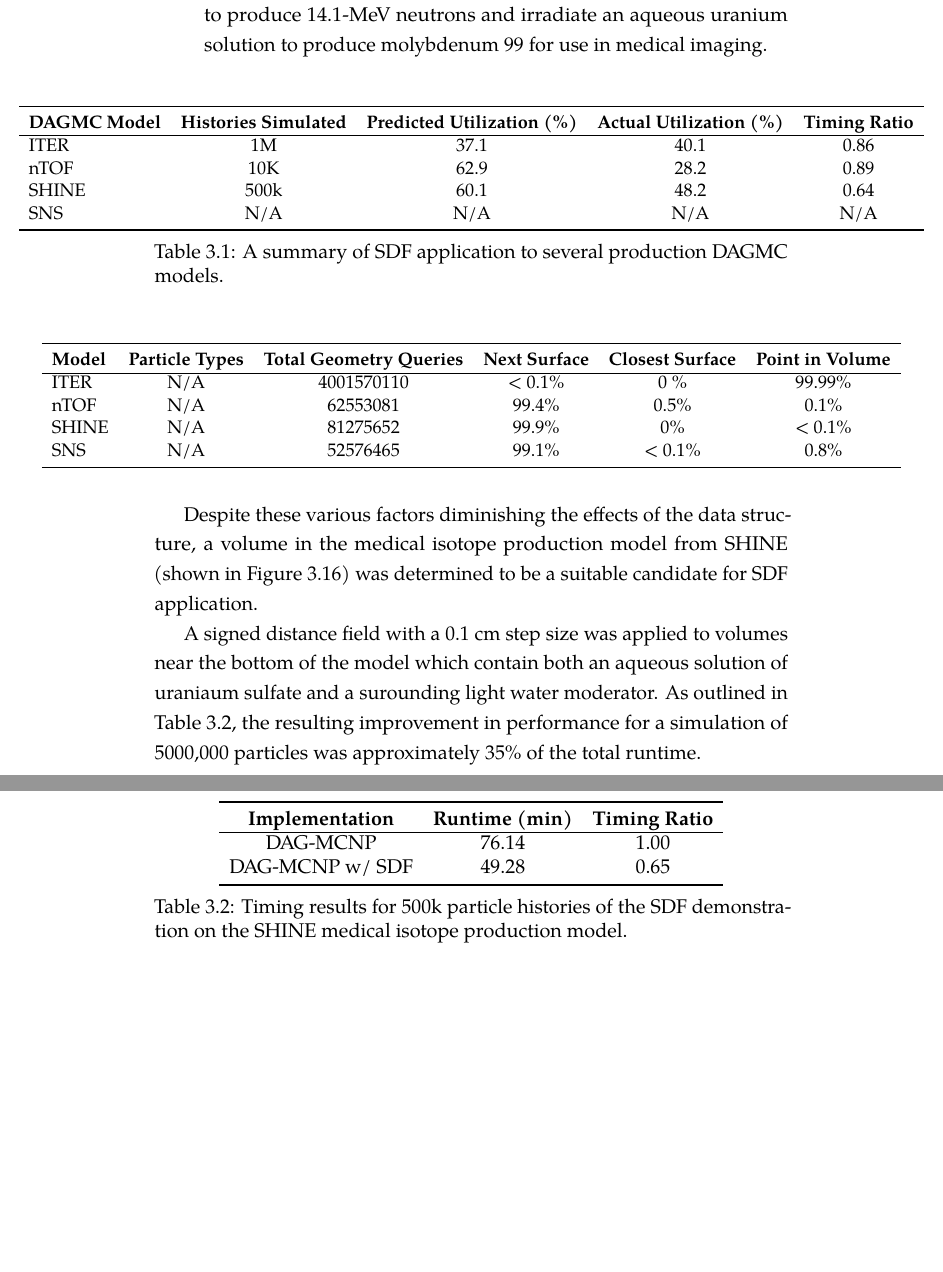
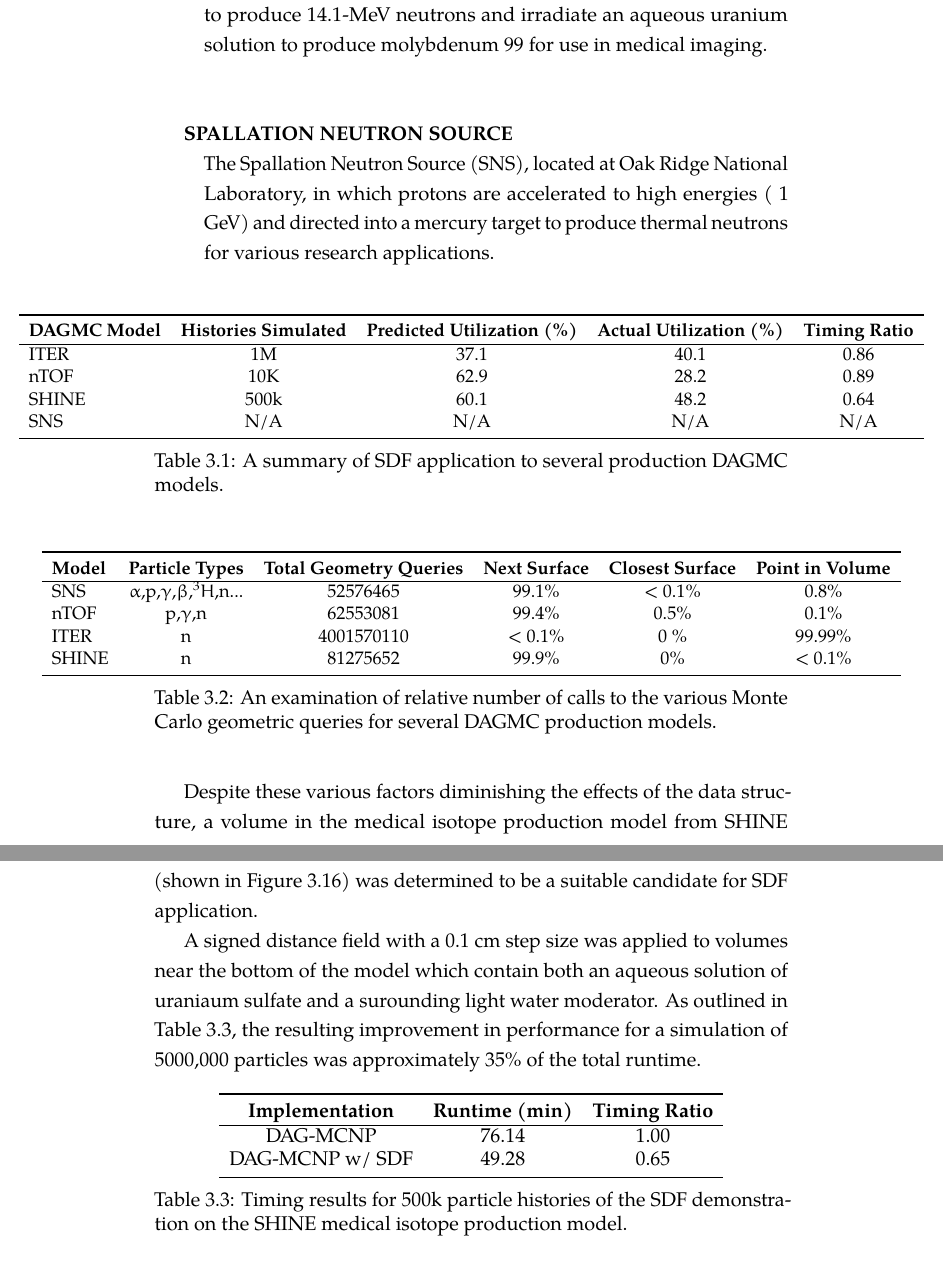
Before and after one commit to pshriwise/dissertation, a LaTeX thesis (document/dissertation.tex, which reads document/chapters/03-sdf_preconditioner.tex): two parts of pages 71 and 72 of 90 before the commit and two parts of pages 71 and 72 of 91 after it, joined at a grey line, cut so that both start at the same text, the shorter picture padded with empty space. Compiled offline with pdfLaTeX.

Commit message:
Filling in more information for the goem query table.

```diff
--- a/document/chapters/03-sdf_preconditioner.tex
+++ b/document/chapters/03-sdf_preconditioner.tex
@@ -1000,6 +1000,12 @@ subroutines.
   molybdenum 99 for use in medical imaging.
 }
 
+\sdfModel{Spallation Neutron Source}{
+  The Spallation Neutron Source (SNS), located at Oak Ridge National Laboratory,
+  in which protons are accelerated to high energies (~1 GeV) and directed into a
+  mercury target to produce thermal neutrons for various research applications.
+  }
+
 \begin{table}[H]
   \small
   \makebox[\textwidth][c]{
@@ -1024,15 +1030,18 @@ subroutines.
   \makebox[\textwidth][c]{
     \begin{tabular}{l c c c c c}
       \toprule
-      \textbf{Model} & \textbf{Particle Types} & \textbf{Total Geometry Queries} & \textbf{Next Surface} & \textbf{Closest Surface} & \textbf{Point in Volume} \\
+      \textbf{Model} & \textbf{Particle Types}                  & \textbf{Total Geometry Queries} & \textbf{Next Surface} & \textbf{Closest Surface} & \textbf{Point in Volume} \\
       \hline
-      ITER           & N/A                     & 4001570110                      & < 0.1\%               & 0 \%                     & 99.99\%                  \\
-      nTOF           & N/A                     & 62553081                        & 99.4\%                & 0.5\%                    & 0.1\%                    \\
-      SHINE          & N/A                     & 81275652                        & 99.9\%                & 0\%                      & < 0.1\%                  \\
-      SNS            & N/A                     & 52576465                        & 99.1\%                & < 0.1\%                  & 0.8\%                    \\
+      SNS            & $\alpha$,p,$\gamma$,$\beta$,$^{3}H$,n... & 52576465                        & 99.1\%                & < 0.1\%                  & 0.8\%                    \\
+      nTOF           & p,$\gamma$,n                             & 62553081                        & 99.4\%                & 0.5\%                    & 0.1\%                    \\
+      ITER           & n                                        & 4001570110                      & < 0.1\%               & 0 \%                     & 99.99\%                  \\
+      SHINE          & n                                        & 81275652                        & 99.9\%                & 0\%                      & < 0.1\%                  \\
       \bottomrule
     \end{tabular}
-    }
+  }
+  \caption{An examination of relative number of calls to the various Monte Carlo
+    geometric queries for several DAGMC production models.}
+  \label{tab:geom_query_ratios}
 \end{table}
 
 
```
